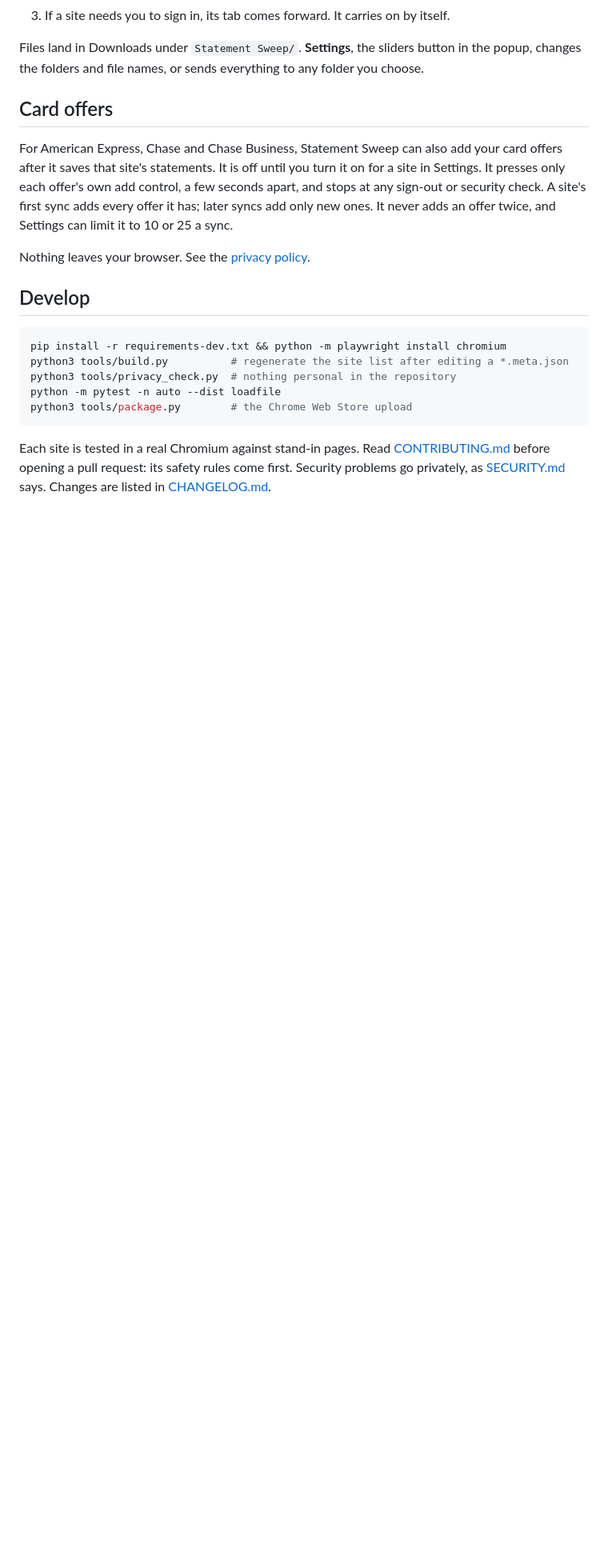
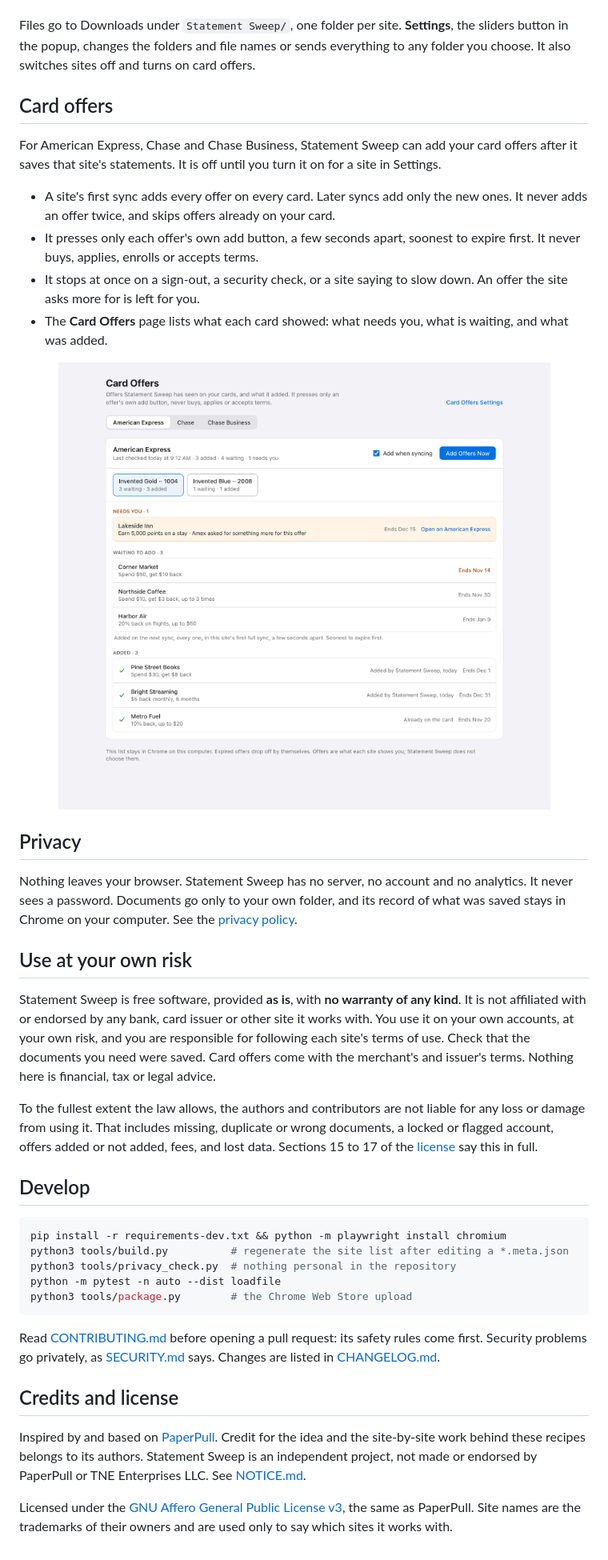
Before and after one commit to JasperDale420/statement-sweep, a Markdown page: README.md, the part around one of its changes. Shown at 80% size. Drawn GitHub-style; pictures changed too: docs/card-offers.png (added); blank space fills up the shorter version.

````diff
--- a/README.md
+++ b/README.md
@@ -23,21 +62,51 @@ PaperPull or TNE Enterprises LLC. See [NOTICE.md](NOTICE.md).
    beside one site.
-3. If a site needs you to sign in, its tab comes forward. It carries on by
-   itself.
 
-Files land in Downloads under `Statement Sweep/`. **Settings**, the sliders
-button in the popup, changes the folders and file names, or sends everything
-to any folder you choose.
+Files go to Downloads under `Statement Sweep/`, one folder per site.
+**Settings**, the sliders button in the popup, changes the folders and file
+names or sends everything to any folder you choose. It also switches sites
+off and turns on card offers.
 
 ## Card offers
 
-For American Express, Chase and Chase Business, Statement Sweep can also add
-your card offers after it saves that site's statements. It is off until you
-turn it on for a site in Settings. It presses only each offer's own add
-control, a few seconds apart, and stops at any sign-out or security check.
-A site's first sync adds every offer it has; later syncs add only new ones.
-It never adds an offer twice, and Settings can limit it to 10 or 25 a sync.
+For American Express, Chase and Chase Business, Statement Sweep can add your
+card offers after it saves that site's statements. It is off until you turn
+it on for a site in Settings.
 
-Nothing leaves your browser. See the [privacy policy](PRIVACY.md).
+- A site's first sync adds every offer on every card. Later syncs add only
+  the new ones. It never adds an offer twice, and skips offers already on
+  your card.
+- It presses only each offer's own add button, a few seconds apart, soonest
+  to expire first. It never buys, applies, enrolls or accepts terms.
+- It stops at once on a sign-out, a security check, or a site saying to slow
+  down. An offer the site asks more for is left for you.
+- The **Card Offers** page lists what each card showed: what needs you, what
+  is waiting, and what was added.
+
+<p align="center">
+  <img src="docs/card-offers.png" alt="The Card Offers page with invented offers: one needs you, three are waiting, three are added" width="720">
+</p>
+
+## Privacy
+
+Nothing leaves your browser. Statement Sweep has no server, no account and no
+analytics. It never sees a password. Documents go only to your own folder,
+and its record of what was saved stays in Chrome on your computer. See the
+[privacy policy](PRIVACY.md).
+
+## Use at your own risk
+
+Statement Sweep is free software, provided **as is**, with **no warranty of
+any kind**. It is not affiliated with or endorsed by any bank, card issuer or
+other site it works with. You use it on your own accounts, at your own risk,
+and you are responsible for following each site's terms of use. Check that
+the documents you need were saved. Card offers come with the merchant's and
+issuer's terms. Nothing here is financial, tax or legal advice.
+
+To the fullest extent the law allows, the authors and contributors are not
+liable for any loss or damage from using it. That includes missing, duplicate
+or wrong documents, a locked or flagged account, offers added or not added,
+fees, and lost data. Sections 15 to 17 of the [license](LICENSE) say this in
+full.
 
 ## Develop
 
@@ -49,7 +118,18 @@ python -m pytest -n auto --dist loadfile
 python3 tools/package.py        # the Chrome Web Store upload
 ```
 
-Each site is tested in a real Chromium against stand-in pages. Read
-[CONTRIBUTING.md](CONTRIBUTING.md) before opening a pull request: its safety
-rules come first. Security problems go privately, as [SECURITY.md](SECURITY.md)
-says. Changes are listed in [CHANGELOG.md](CHANGELOG.md).
+Read [CONTRIBUTING.md](CONTRIBUTING.md) before opening a pull request: its
+safety rules come first. Security problems go privately, as
+[SECURITY.md](SECURITY.md) says. Changes are listed in
+[CHANGELOG.md](CHANGELOG.md).
+
+## Credits and license
+
+Inspired by and based on [PaperPull](https://github.com/rheeloaded/paperpull).
+Credit for the idea and the site-by-site work behind these recipes belongs to
+its authors. Statement Sweep is an independent project, not made or endorsed
+by PaperPull or TNE Enterprises LLC. See [NOTICE.md](NOTICE.md).
+
+Licensed under the [GNU Affero General Public License v3](LICENSE), the same
+as PaperPull. Site names are the trademarks of their owners and are used only
+to say which sites it works with.
````
Also changed, not shown: other parts of README.md (+52 -13 lines), NOTICE.md (+17 -0 lines), docs/popup-syncing.png (added).
